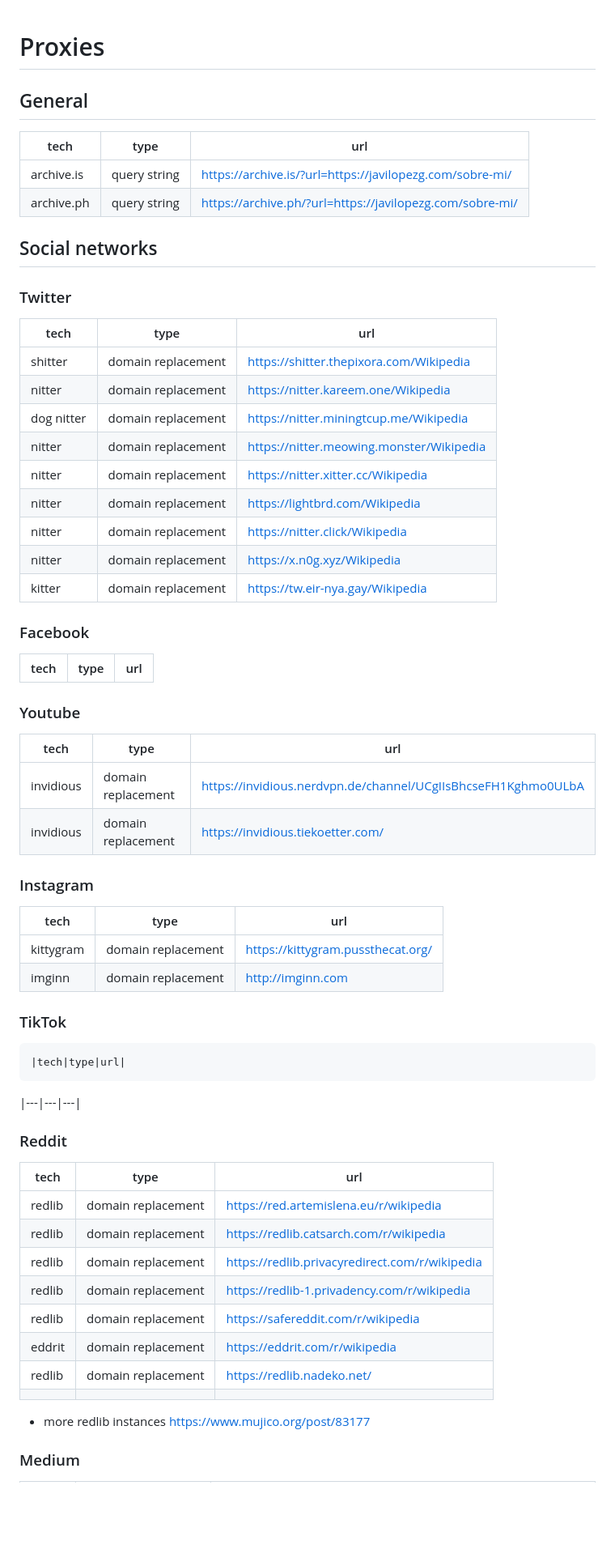
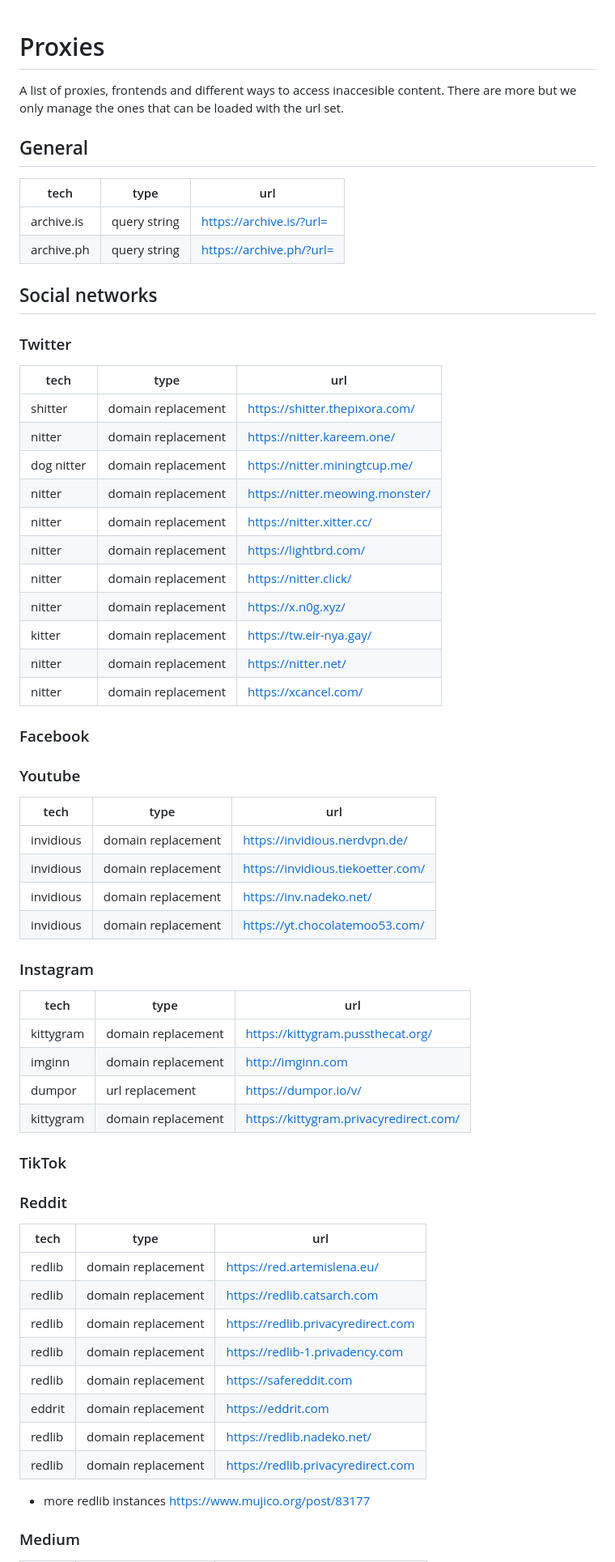
Before and after one commit to JaviLopezG/yups-proxy, a Markdown page: proxies-list.md, the part around one of its changes. Shown at 81% size. Drawn GitHub-style; blank space fills up the shorter version.

Commit message:
Fill common social network proxies.

````diff
--- a/proxies-list.md
+++ b/proxies-list.md
@@ -1,67 +1,67 @@
 # Proxies
+
+A list of proxies, frontends and different ways to access inaccesible content.
+There are more but we only manage the ones that can be loaded with the url set.
 
 ## General
 
-| tech       | type         | url                                                      |
-| ---------- | ------------ | -------------------------------------------------------- |
-| archive.is | query string | https://archive.is/?url=https://javilopezg.com/sobre-mi/ |
-| archive.ph | query string | https://archive.ph/?url=https://javilopezg.com/sobre-mi/ |
+| tech       | type         | url                      |
+| ---------- | ------------ | ------------------------ |
+| archive.is | query string | https://archive.is/?url= |
+| archive.ph | query string | https://archive.ph/?url= |
 
 ## Social networks
 
 ### Twitter
 
-| tech       | type               | url                                      |
-| ---------- | ------------------ | ---------------------------------------- |
-| shitter    | domain replacement | https://shitter.thepixora.com/Wikipedia  |
-| nitter     | domain replacement | https://nitter.kareem.one/Wikipedia      |
-| dog nitter | domain replacement | https://nitter.miningtcup.me/Wikipedia   |
-| nitter     | domain replacement | https://nitter.meowing.monster/Wikipedia |
-| nitter     | domain replacement | https://nitter.xitter.cc/Wikipedia       |
-| nitter     | domain replacement | https://lightbrd.com/Wikipedia           |
-| nitter     | domain replacement | https://nitter.click/Wikipedia           |
-| nitter     | domain replacement | https://x.n0g.xyz/Wikipedia              |
-| kitter     | domain replacement | https://tw.eir-nya.gay/Wikipedia         |
+| tech       | type               | url                             |
+| ---------- | ------------------ | ------------------------------- |
+| shitter    | domain replacement | https://shitter.thepixora.com/  |
+| nitter     | domain replacement | https://nitter.kareem.one/      |
+| dog nitter | domain replacement | https://nitter.miningtcup.me/   |
+| nitter     | domain replacement | https://nitter.meowing.monster/ |
+| nitter     | domain replacement | https://nitter.xitter.cc/       |
+| nitter     | domain replacement | https://lightbrd.com/           |
+| nitter     | domain replacement | https://nitter.click/           |
+| nitter     | domain replacement | https://x.n0g.xyz/              |
+| kitter     | domain replacement | https://tw.eir-nya.gay/         |
+| nitter     | domain replacement | https://nitter.net/             |
+| nitter     | domain replacement | https://xcancel.com/            |
 
 ### Facebook
 
-| tech | type | url |
-| ---- | ---- | --- |
-
 ### Youtube
 
-| tech      | type               | url                                                           |
-| --------- | ------------------ | ------------------------------------------------------------- |
-| invidious | domain replacement | https://invidious.nerdvpn.de/channel/UCgIIsBhcseFH1Kghmo0ULbA |
-| invidious | domain replacement | https://invidious.tiekoetter.com/                             |
+| tech      | type               | url                               |
+| --------- | ------------------ | --------------------------------- |
+| invidious | domain replacement | https://invidious.nerdvpn.de/     |
+| invidious | domain replacement | https://invidious.tiekoetter.com/ |
+| invidious | domain replacement | https://inv.nadeko.net/           |
+| invidious | domain replacement | https://yt.chocolatemoo53.com/    |
 
 ### Instagram
 
-| tech      | type               | url                               |
-| --------- | ------------------ | --------------------------------- |
-| kittygram | domain replacement | https://kittygram.pussthecat.org/ |
-| imginn    | domain replacement | http://imginn.com                 |
+| tech      | type               | url                                    |
+| --------- | ------------------ | -------------------------------------- |
+| kittygram | domain replacement | https://kittygram.pussthecat.org/      |
+| imginn    | domain replacement | http://imginn.com                      |
+| dumpor    | url replacement    | https://dumpor.io/v/                   |
+| kittygram | domain replacement | https://kittygram.privacyredirect.com/ |
 
 ### TikTok
 
-```
-|tech|type|url|
-```
-
-|\---|---|---|
-
 ### Reddit
 
-| tech   | type               | url                                            |
-| ------ | ------------------ | ---------------------------------------------- |
-| redlib | domain replacement | https://red.artemislena.eu/r/wikipedia         |
-| redlib | domain replacement | https://redlib.catsarch.com/r/wikipedia        |
-| redlib | domain replacement | https://redlib.privacyredirect.com/r/wikipedia |
-| redlib | domain replacement | https://redlib-1.privadency.com/r/wikipedia    |
-| redlib | domain replacement | https://safereddit.com/r/wikipedia             |
-| eddrit | domain replacement | https://eddrit.com/r/wikipedia                 |
-| redlib | domain replacement | https://redlib.nadeko.net/                     |
-|        |                    |                                                |
+| tech   | type               | url                                |
+| ------ | ------------------ | ---------------------------------- |
+| redlib | domain replacement | https://red.artemislena.eu/        |
+| redlib | domain replacement | https://redlib.catsarch.com        |
+| redlib | domain replacement | https://redlib.privacyredirect.com |
+| redlib | domain replacement | https://redlib-1.privadency.com    |
+| redlib | domain replacement | https://safereddit.com             |
+| eddrit | domain replacement | https://eddrit.com                 |
+| redlib | domain replacement | https://redlib.nadeko.net/         |
+| redlib | domain replacement | https://redlib.privacyredirect.com |
 
 - more redlib instances https://www.mujico.org/post/83177
 
````
Also changed, not shown: other parts of proxies-list.md (+29 -14 lines).
